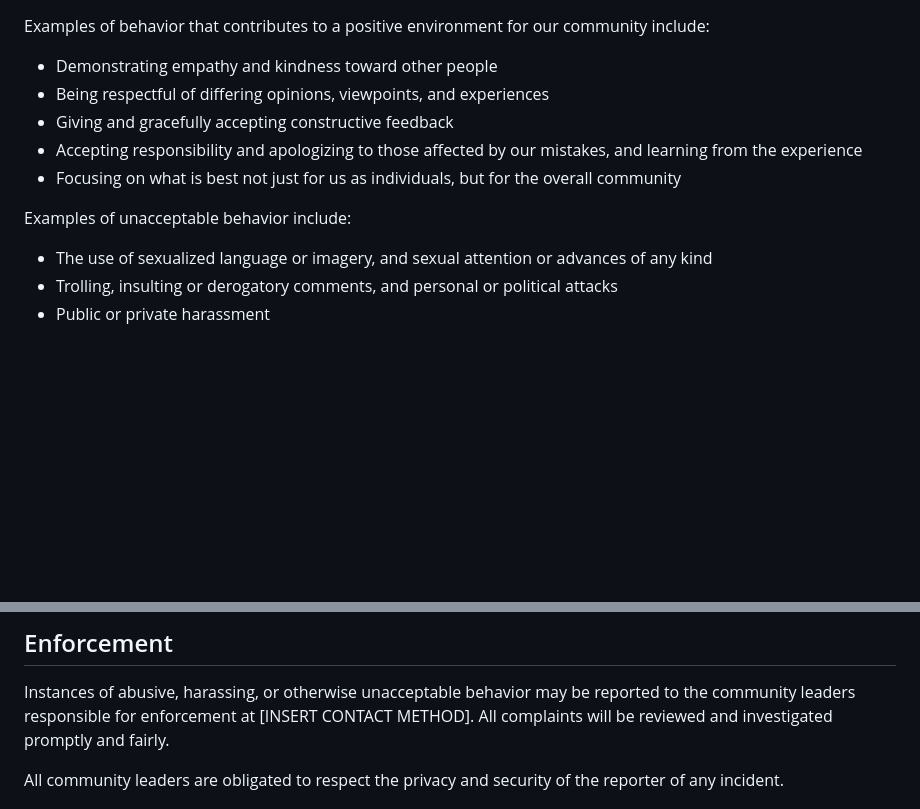
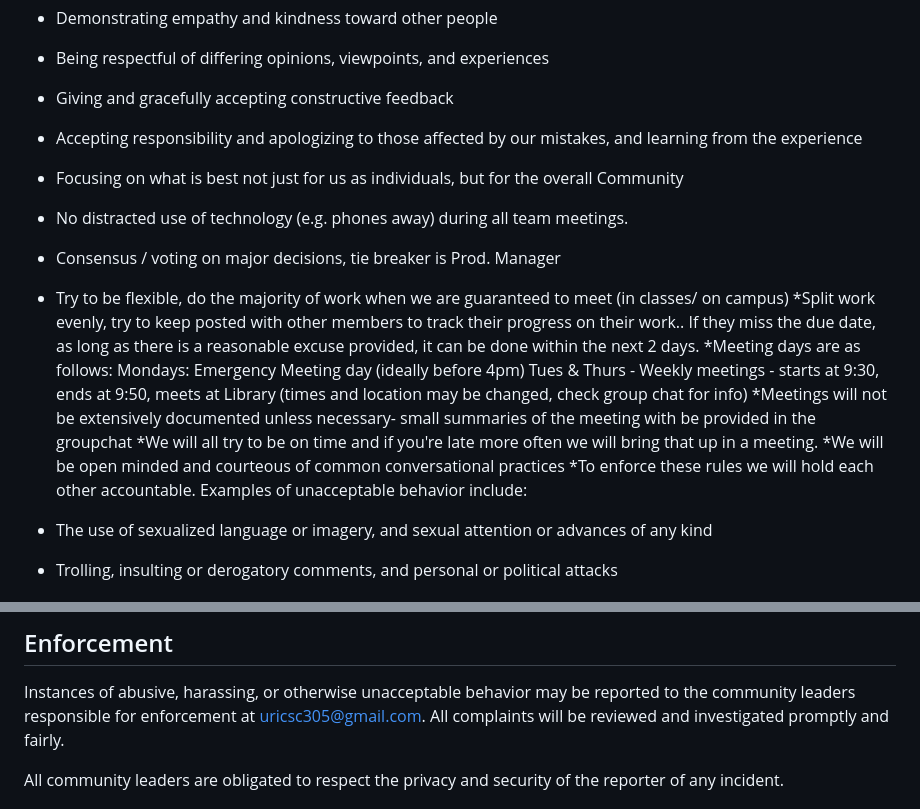
Before and after one commit to carpspet/AreYouFreeCSC305, a Markdown page: Conduct.md, 2 parts joined by grey strips. Drawn GitHub-style; blank space fills up the shorter version.

Commit message:
Update Conduct.md
Filled out blanks and added our personal rules

```diff
--- a/Conduct.md
+++ b/Conduct.md
@@ -24,8 +24,16 @@ community include:
 * Accepting responsibility and apologizing to those affected by our mistakes,
   and learning from the experience
 * Focusing on what is best not just for us as individuals, but for the overall
-  community
-
+  Community
+* No distracted use of technology (e.g. phones away) during all team meetings.
+* Consensus / voting on major decisions, tie breaker is Prod. Manager
+* Try to be flexible, do the majority of work when we are guaranteed to meet (in classes/ on campus)
+*Split work evenly, try to keep posted with other members to track their progress on their work.. If they miss the due date, as long as there is a reasonable excuse provided, it can be done within the next 2 days.
+*Meeting days are as follows: Mondays: Emergency Meeting day (ideally before 4pm) Tues & Thurs - Weekly meetings - starts at 9:30, ends at 9:50, meets at Library (times and location may be changed, check group chat for info)
+*Meetings will not be extensively documented unless necessary- small summaries of the meeting with be provided in the groupchat
+*We will all try to be on time and if you're late more often we will bring that up in a meeting.
+*We will be open minded and courteous of common conversational practices
+*To enforce these rules we will hold each other accountable.
 Examples of unacceptable behavior include:
 
 * The use of sexualized language or imagery, and sexual attention or advances of
@@ -61,7 +69,7 @@ representative at an online or offline event.
 
 Instances of abusive, harassing, or otherwise unacceptable behavior may be
 reported to the community leaders responsible for enforcement at
-[INSERT CONTACT METHOD].
+uricsc305@gmail.com.
 All complaints will be reviewed and investigated promptly and fairly.
 
 All community leaders are obligated to respect the privacy and security of the
```
